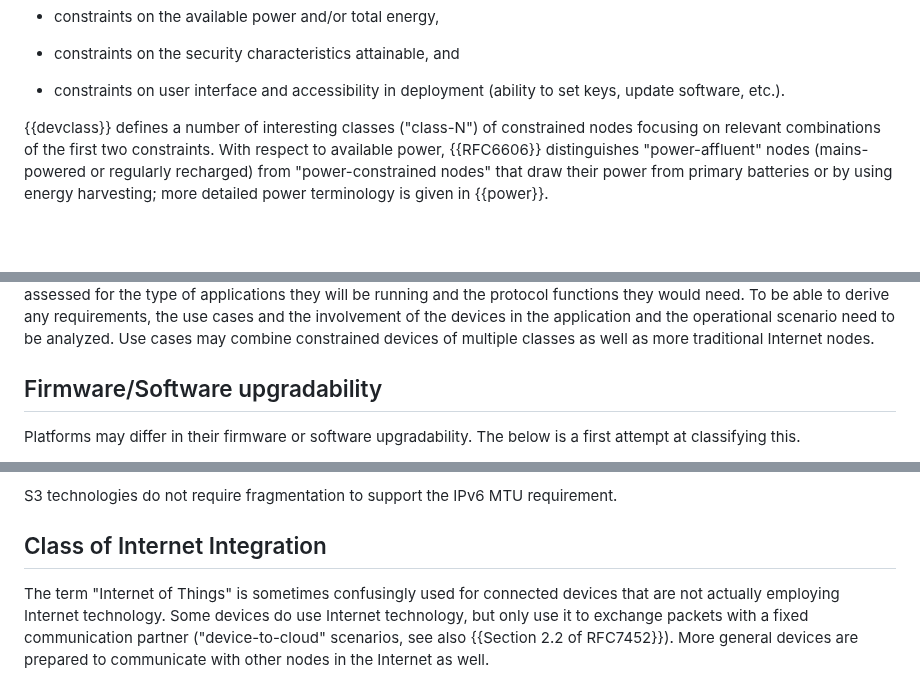
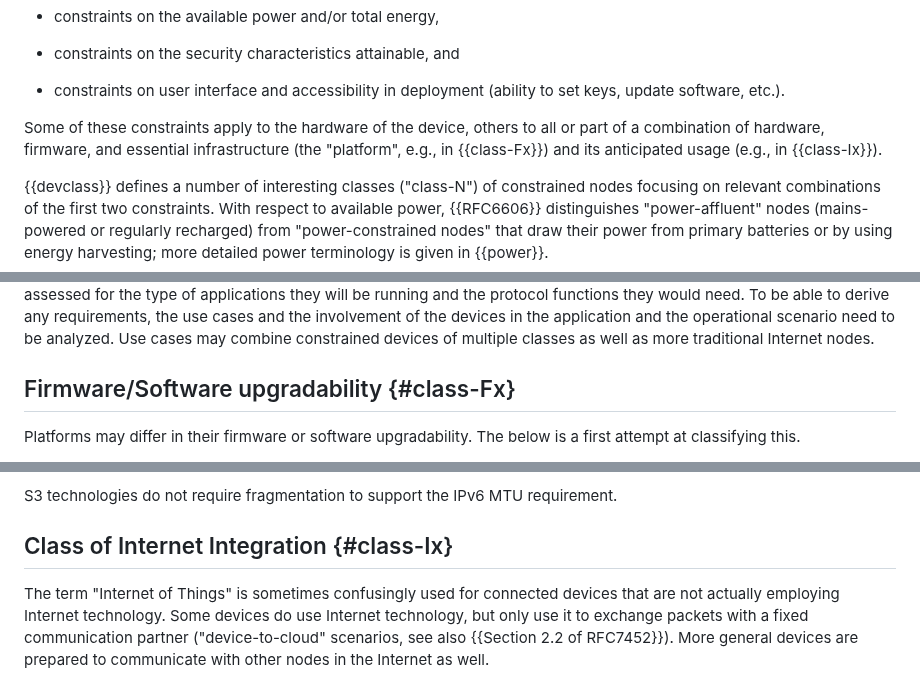
Before and after one commit to lwig-wg/terminology, a Markdown page: draft-ietf-iotops-7228bis.md, 3 parts joined by grey strips. GitHub-like rendering; blank space fills up the shorter version.

Commit message:
Distinguish device, platform, and anticipated usage

```diff
--- a/draft-ietf-iotops-7228bis.md
+++ b/draft-ietf-iotops-7228bis.md
@@ -259,6 +259,10 @@ in combination, for example:
 * constraints on user interface and accessibility in deployment
   (ability to set keys, update software, etc.).
 
+Some of these constraints apply to the hardware of the device, others
+to all or part of a combination of hardware, firmware, and essential
+infrastructure (the "platform", e.g., in {{class-Fx}}) and its
+anticipated usage (e.g., in {{class-Ix}}).
 
 {{devclass}} defines a number of interesting classes ("class-N") of
 constrained nodes focusing on relevant combinations of
@@ -584,7 +588,7 @@ operational scenario need to be analyzed.  Use cases may combine
 constrained devices of multiple classes as well as more traditional
 Internet nodes.
 
-## Firmware/Software upgradability
+## Firmware/Software upgradability {#class-Fx}
 
 Platforms may differ in their firmware or software upgradability.
 The below is a first attempt at classifying this.
@@ -898,7 +902,7 @@ packets over these technologies.
 S3 technologies do not require fragmentation to support the IPv6 MTU
 requirement.
 
-## Class of Internet Integration
+## Class of Internet Integration {#class-Ix}
 
 The term "Internet of Things" is sometimes confusingly used for
 connected devices that are not actually employing Internet technology.
```
